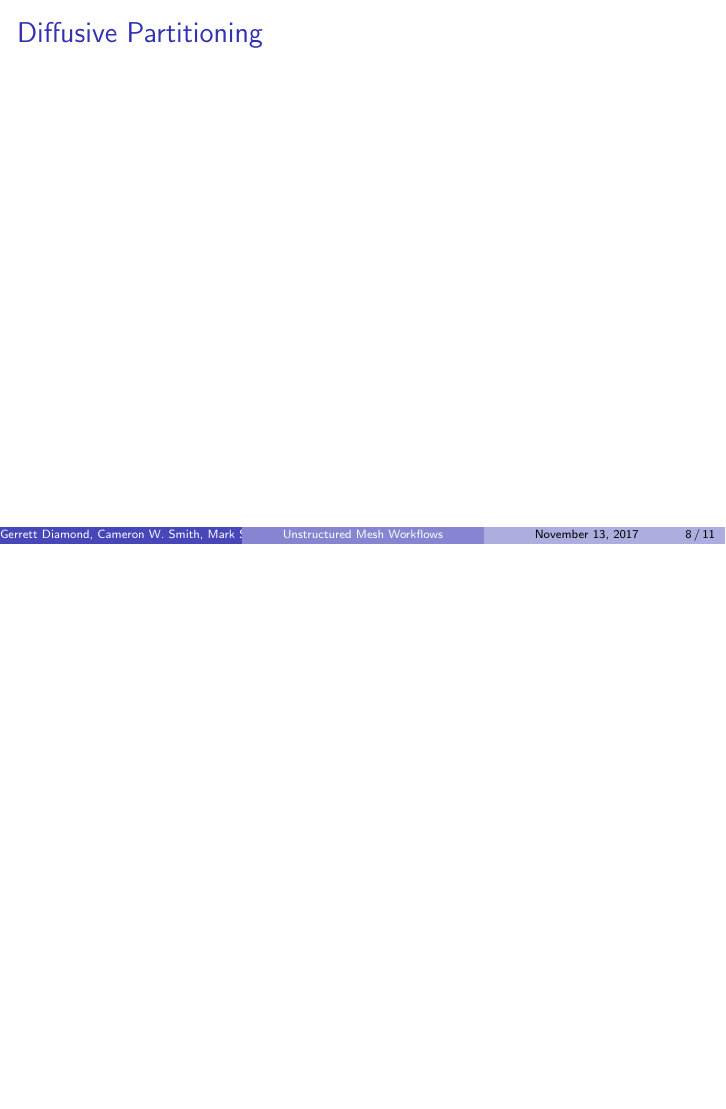
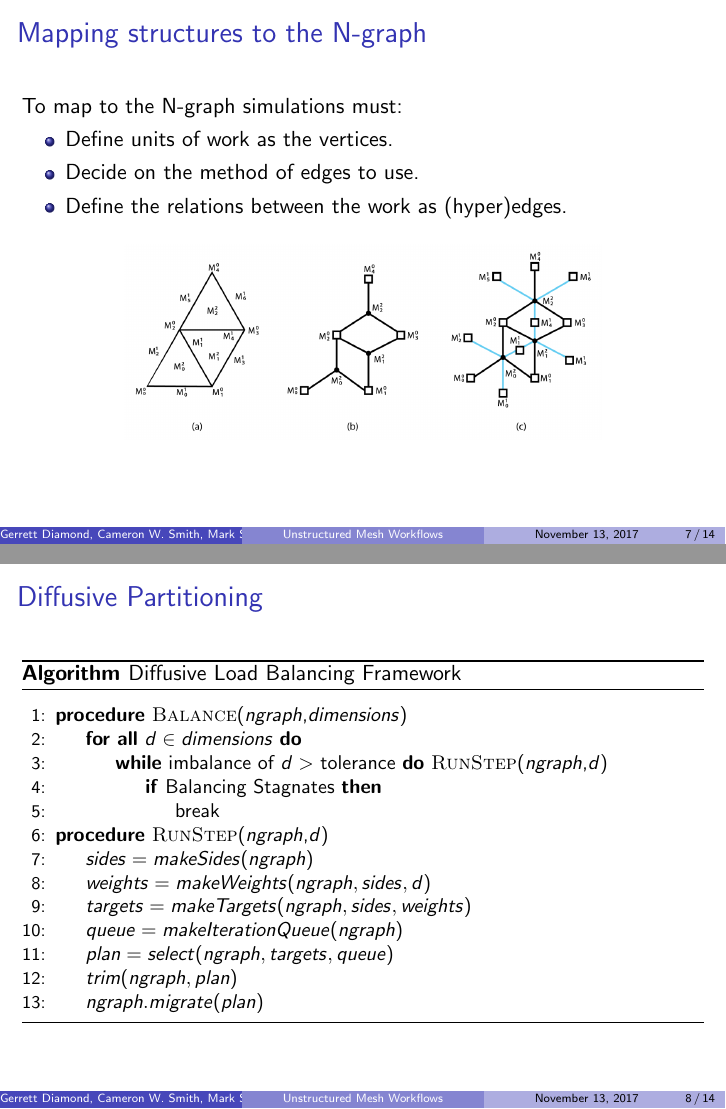
Before and after one commit to SCOREC/EnGPar-Docs, LaTeX slides (sc17_presentation/presentation.tex): page 8 of 11 before the commit and pages 7 and 8 of 14 after it, the two joined at a grey line, the shorter picture padded with empty space. Compiled offline with pdfLaTeX.

Commit message:
N-graph and EnGPar algorithm

```diff
--- a/sc17_presentation/presentation.tex
+++ b/sc17_presentation/presentation.tex
@@ -109,0 +130,48 @@ Rensselaer Polytechnic Institute
+\begin{frame}
+  \frametitle{Mapping structures to the N-graph}
+  %Before using EnGPar a simulation must first map its data to the N-graph
+  To map to the N-graph simulations must:
+  \begin{itemize}
+  \item Define units of work as the vertices.
+  \item Decide on the method of edges to use.
+  \item Define the relations between the work as (hyper)edges.
+  \end{itemize}
+
+  %Figure showing the conversion from mesh to N-graph
+  \begin{figure}
+    \centering
+    \includegraphics[width=.7\textwidth]{figures/exampleMesh2Graph.png}
+  \end{figure}
+\end{frame}
+
+\begin{frame}
+  \frametitle{Diffusive Partitioning}
+  \begin{algorithm}[H]
+    \caption{Diffusive Load Balancing Framework}
+    \label{alg:engpar}
+    \small
+    \begin{algorithmic}[1]
+
+      \Procedure{Balance}{$ngraph$,$dimensions$}
+      \ForAll{$d \in dimensions$}
+      \While{imbalance of $d >$ tolerance}
+      \Call{RunStep}{$ngraph$,$d$}
+      \If{Balancing Stagnates}
+      \State break
+      \EndIf
+      \EndWhile
+      \EndFor
+      \EndProcedure
+
+      \Procedure{RunStep}{$ngraph$,$d$}
+      \State $sides = makeSides(ngraph)$
+      \State $weights = makeWeights(ngraph,sides,d)$
+      \State $targets = makeTargets(ngraph,sides,weights)$
+      \State $queue = makeIterationQueue(ngraph)$
+      \State $plan = select(ngraph,targets,queue)$
+      \State $trim(ngraph,plan)$
+      \State $ngraph.migrate(plan)$
+      \EndProcedure
+    \end{algorithmic}
+  \end{algorithm}
+\end{frame}
@@ -115,10 +188,9 @@ Rensselaer Polytechnic Institute
 \end{frame}
 
 \begin{frame}
-  \frametitle{Diffusive Partitioning}
+  \frametitle{Selection}
+
 \end{frame}
-
-%More slides to desribe each step with some detail
 
 \section{Comparison to ParMA}
 
```
Also changed, not shown: sc17_presentation/figures/exampleMesh2Graph.png (added), sc17_presentation/presentation.tex (27 more changed lines).
